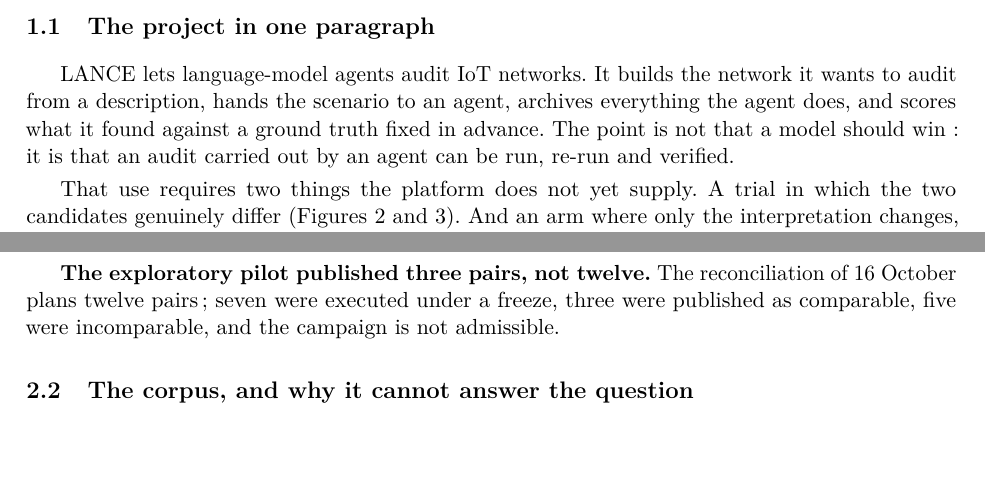
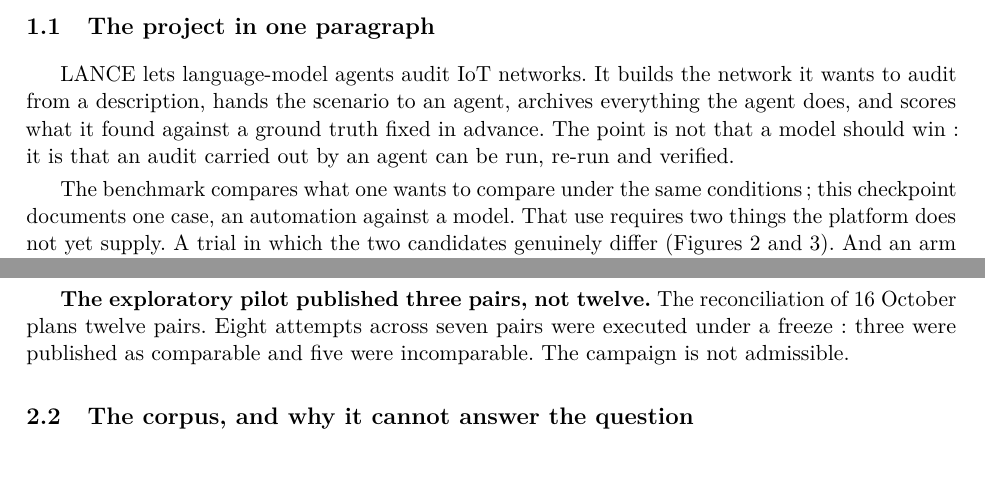
Before and after one commit to Tanguyvans/LANCE, a LaTeX paper (report/checkpoint-1/etat.tex, which reads report/checkpoint-1/partie-construit.tex, report/checkpoint-1/partie-etat.tex): two parts of pages 2 and 6 of 7, joined at a grey line, cut so that both start at the same text, the shorter picture padded with empty space. Compiled offline with pdfLaTeX.

Commit message:
docs(report): fix what the reading found
Three defects, two of them caused by the restructuring.

The first: section 1.1 said 'That use requires two things' after the sentence
introducing that use had been cut. The benchmark sentence is back, so the pronoun
has an antecedent again.

The second: the exploratory pilot said seven pairs were executed, of which three
comparable and five incomparable. The reconciliation artefact gives eight
attempts across seven pairs. The sentence now states both numbers.

The third: the Conclusion heading sat at the foot of page 6 with its text on
page 7. A page break keeps them together.

```diff
--- a/report/checkpoint-1/partie-construit.tex
+++ b/report/checkpoint-1/partie-construit.tex
@@ -67,9 +67,9 @@ requires five to decide. No set of five independent trials exists, so the
 arithmetic has nothing to work on.
 
 \textbf{The exploratory pilot published three pairs, not twelve.} The
-reconciliation of 16 October plans twelve pairs; seven were executed under a
-freeze, three were published as comparable, five were incomparable, and the
-campaign is not admissible.
+reconciliation of 16 October plans twelve pairs. Eight attempts across seven pairs
+were executed under a freeze: three were published as comparable and five were
+incomparable. The campaign is not admissible.
 
 \subsection{The corpus, and why it cannot answer the question}
 
--- a/report/checkpoint-1/partie-etat.tex
+++ b/report/checkpoint-1/partie-etat.tex
@@ -10,7 +10,9 @@ that an audit carried out by an agent can be run, re-run and verified.
 
 
 
-That use requires two things the platform does not yet supply. A trial in which
+The benchmark compares what one wants to compare under the same conditions; this
+checkpoint documents one case, an automation against a model. That use requires two
+things the platform does not yet supply. A trial in which
 the two candidates genuinely differ (Figures~\ref{fig:policies} and
 \ref{fig:units}). And an arm where only the interpretation changes, which does not
 exist. The platform exists, the instrumented comparison is half built, and the
```
Also changed, not shown: report/checkpoint-1/partie-reste.tex (+1 -0 lines), report/checkpoint-1/etat.pdf.
